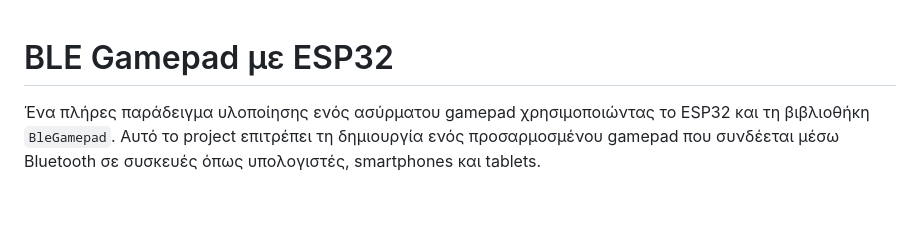
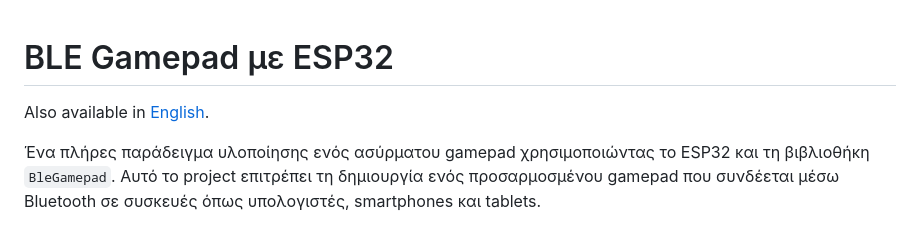
Before and after one commit to tpapamichail/ESP32-BLE-Gamepad, a Markdown page: README.el.md, the part around the change. Rendered like a GitHub page; blank space fills up the shorter version.

Commit message:
Link to English/Greek readme

```diff
--- a/README.el.md
+++ b/README.el.md
@@ -1,4 +1,6 @@
 # BLE Gamepad με ESP32
+
+Also available in [English](README.md).
 
 Ένα πλήρες παράδειγμα υλοποίησης ενός ασύρματου gamepad χρησιμοποιώντας το ESP32 και τη βιβλιοθήκη `BleGamepad`. Αυτό το project επιτρέπει τη δημιουργία ενός προσαρμοσμένου gamepad που συνδέεται μέσω Bluetooth σε συσκευές όπως υπολογιστές, smartphones και tablets.
 
```
Also changed, not shown: README.md (+2 -0 lines).
